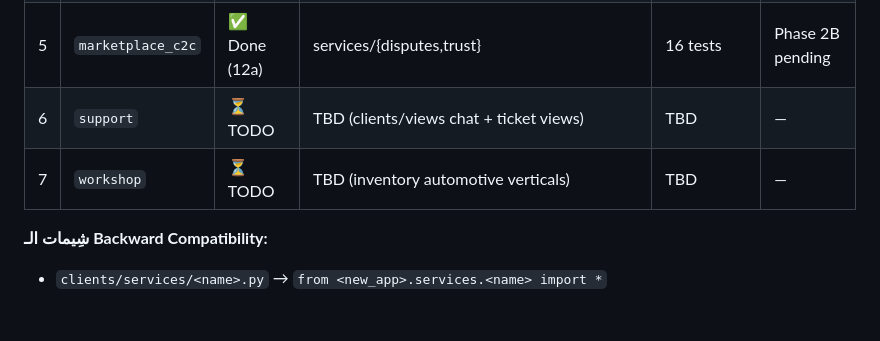
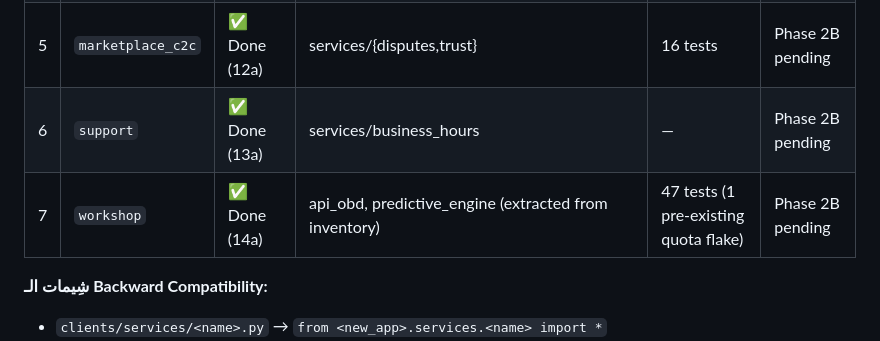
Before and after one commit to saeedmohamed248-dev/mousstec, a Markdown page: docs/ARCHITECTURE.md, the part around the change. Rendered like a GitHub page; blank space fills up the shorter version.

Commit message:
docs(architecture): mark support + workshop as Phase 2A complete
All 7 apps from the Wave 2 plan are now stood up:
  tenancy, marketplace_b2b, marketplace_c2c, design_store, billing,
  support, workshop.

Final regression across the new apps: 343/346 tests pass; the 1
remaining error (test_branch_mismatch_rejected) is a pre-existing
tenancy plan-quota interaction that pre-dates the move.

Co-Authored-By: Claude Opus 4.7 <noreply@anthropic.com>

```diff
--- a/docs/ARCHITECTURE.md
+++ b/docs/ARCHITECTURE.md
@@ -458,8 +458,8 @@ operations = [
 | 3 | `design_store` | ✅ Done (10a) | services/{design_chat,design_persistence} | 161 tests | Phase 2B pending |
 | 4 | `billing` | ✅ Done (11a) | services/paymob | 31 tests (4 pre-existing failures) | Phase 2B pending |
 | 5 | `marketplace_c2c` | ✅ Done (12a) | services/{disputes,trust} | 16 tests | Phase 2B pending |
-| 6 | `support` | ⏳ TODO | TBD (clients/views chat + ticket views) | TBD | — |
-| 7 | `workshop` | ⏳ TODO | TBD (inventory automotive verticals) | TBD | — |
+| 6 | `support` | ✅ Done (13a) | services/business_hours | — | Phase 2B pending |
+| 7 | `workshop` | ✅ Done (14a) | api_obd, predictive_engine (extracted from inventory) | 47 tests (1 pre-existing quota flake) | Phase 2B pending |
 
 **شِيمات الـ Backward Compatibility:**
 - `clients/services/<name>.py` → `from <new_app>.services.<name> import *`
```
